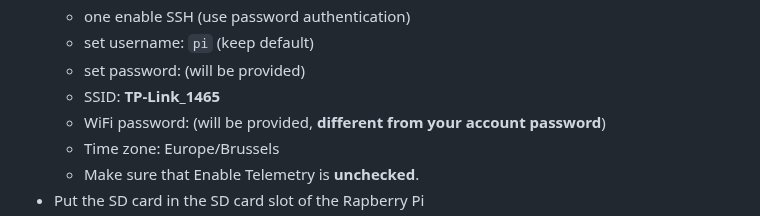
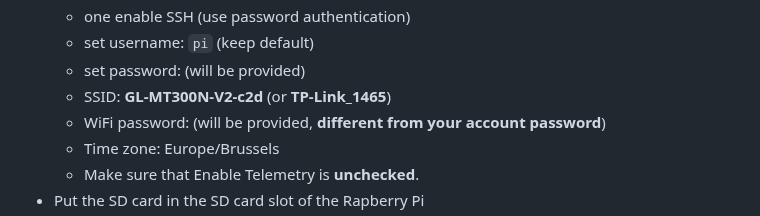
Before and after one commit to gher-uliege/drifter-raspberry-pi, a Markdown page: 01-software-installation.md, the part around the change. Rendered like a GitHub page.

```diff
--- a/01-software-installation.md
+++ b/01-software-installation.md
@@ -23,7 +23,7 @@ rpi-imager
      * one enable SSH (use password authentication)
      * set username: `pi` (keep default)
      * set password: (will be provided)
-     * SSID: __TP-Link_1465__
+     * SSID: __GL-MT300N-V2-c2d__ (or __TP-Link_1465__)
      * WiFi password:  (will be provided, __different from your account password__)
      * Time zone: Europe/Brussels
      * Make sure that Enable Telemetry is __unchecked__.
```
